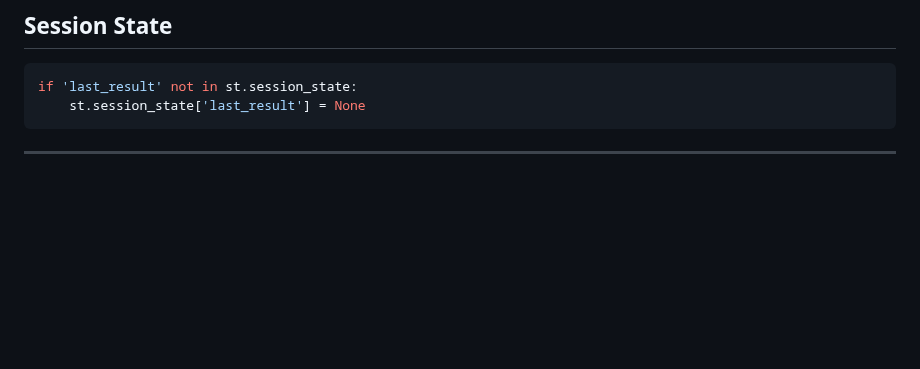
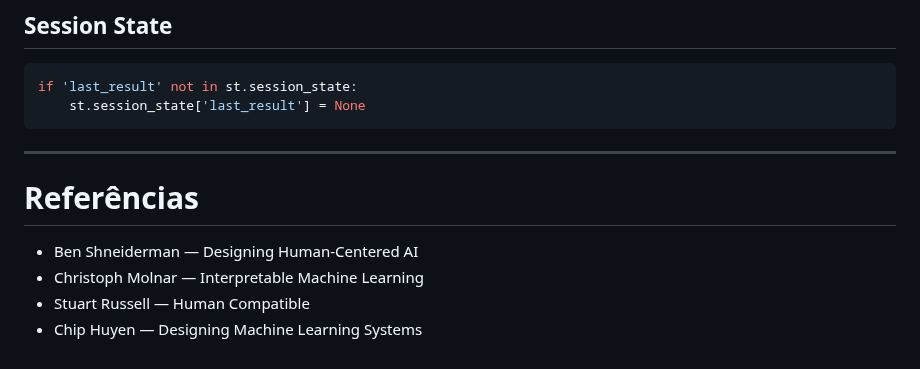
Before and after one commit to LucasRios/FIAP, a Markdown page: Aula02/UX e Design System para IA.md, the part around the change. GitHub-like rendering; blank space fills up the shorter version.

````diff
--- a/Aula02/UX e Design System para IA.md
+++ b/Aula02/UX e Design System para IA.md
@@ -291,3 +291,8 @@ if 'last_result' not in st.session_state:
 ```
 
 ---
+# Referências
+- Ben Shneiderman — Designing Human-Centered AI
+- Christoph Molnar — Interpretable Machine Learning
+- Stuart Russell — Human Compatible
+- Chip Huyen — Designing Machine Learning Systems
````
